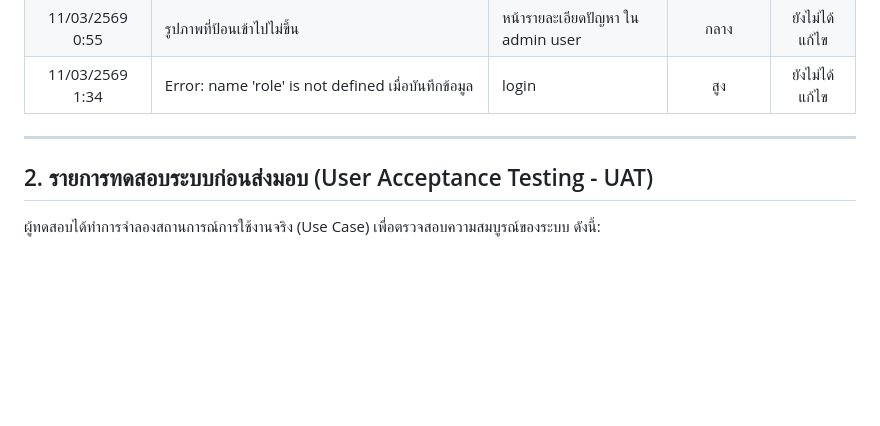
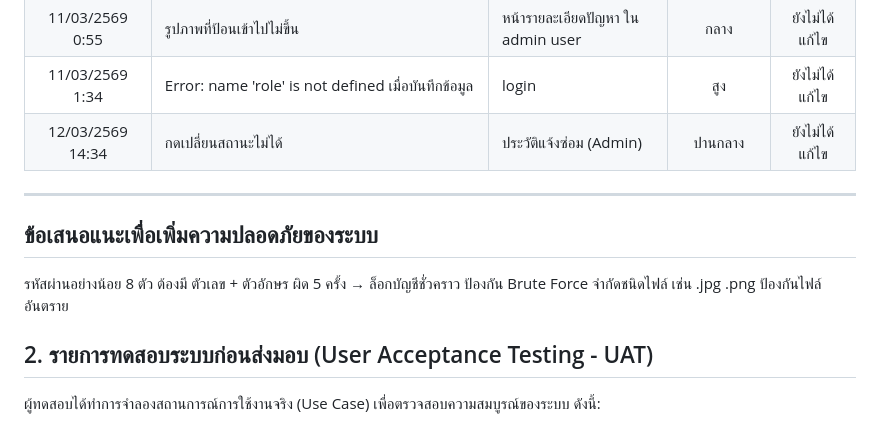
Before and after one commit to BoBoXbank/KU_FixIt, a Markdown page: TEST_REPORT.md, the part around the change. Drawn GitHub-style; blank space fills up the shorter version.

Commit message:
Add security recommendations and update bug tracking log

```diff
--- a/TEST_REPORT.md
+++ b/TEST_REPORT.md
@@ -19,8 +19,13 @@
 | 11/03/2569 0:41 | อิโมจิกับกับข้อมูลตรงไทม์ไลน์ซ้อนทับกัน | หน้าหลัก (รายละเอียดปัญหา) | ต่ำ | ยังไม่ได้แก้ไข|
 | 11/03/2569 0:55 | รูปภาพที่ป้อนเข้าไปไม่ขึ้น | หน้ารายละเอียดปัญหา ใน admin user | กลาง | ยังไม่ได้แก้ไข|
 | 11/03/2569 1:34 | Error: name 'role' is not defined เมื่อบันทึกข้อมูล | login | สูง | ยังไม่ได้แก้ไข|
+| 12/03/2569 14:34 | กดเปลี่ยนสถานะไม่ได้ | ประวัติแจ้งซ่อม (Admin) | ปานกลาง | ยังไม่ได้แก้ไข|
+---
 
----
+## ข้อเสนอแนะเพื่อเพิ่มความปลอดภัยของระบบ
+รหัสผ่านอย่างน้อย 8 ตัว ต้องมี ตัวเลข + ตัวอักษร
+ผิด 5 ครั้ง → ล็อกบัญชีชั่วคราว ป้องกัน Brute Force
+จำกัดชนิดไฟล์ เช่น .jpg .png ป้องกันไฟล์อันตราย
 
 ## 2. รายการทดสอบระบบก่อนส่งมอบ (User Acceptance Testing - UAT)
 ผู้ทดสอบได้ทำการจำลองสถานการณ์การใช้งานจริง (Use Case) เพื่อตรวจสอบความสมบูรณ์ของระบบ ดังนี้:
```
